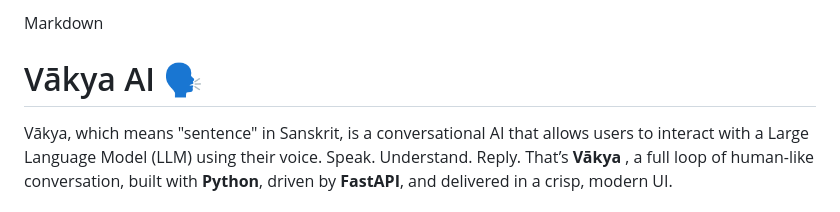
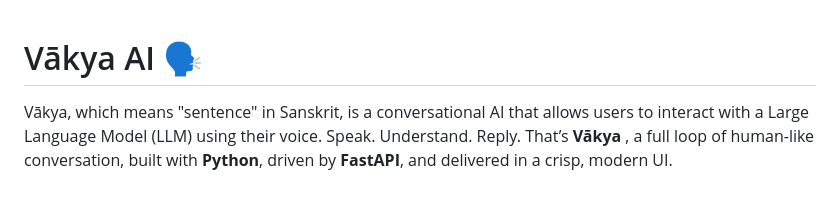
Before and after one commit to Yasaswini38/Vakya-AI, a Markdown page: readme.md, the part around the change. GitHub-like rendering.

```diff
--- a/readme.md
+++ b/readme.md
@@ -1,5 +1,3 @@
-Markdown
-
 # Vākya AI 🗣️
 
 Vākya, which means "sentence" in Sanskrit, is a conversational AI that allows users to interact with a Large Language Model (LLM) using their voice. Speak. Understand. Reply.
```
